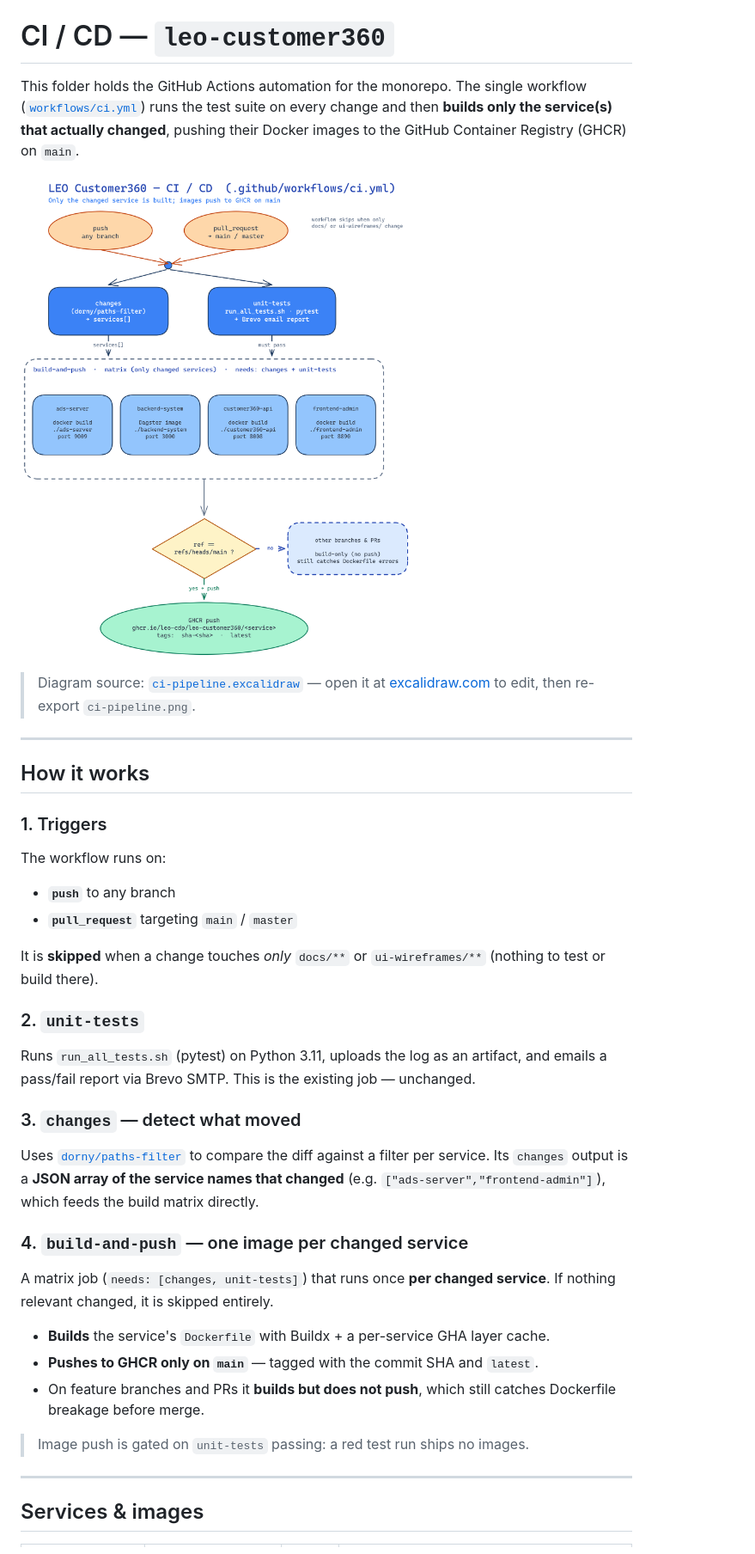
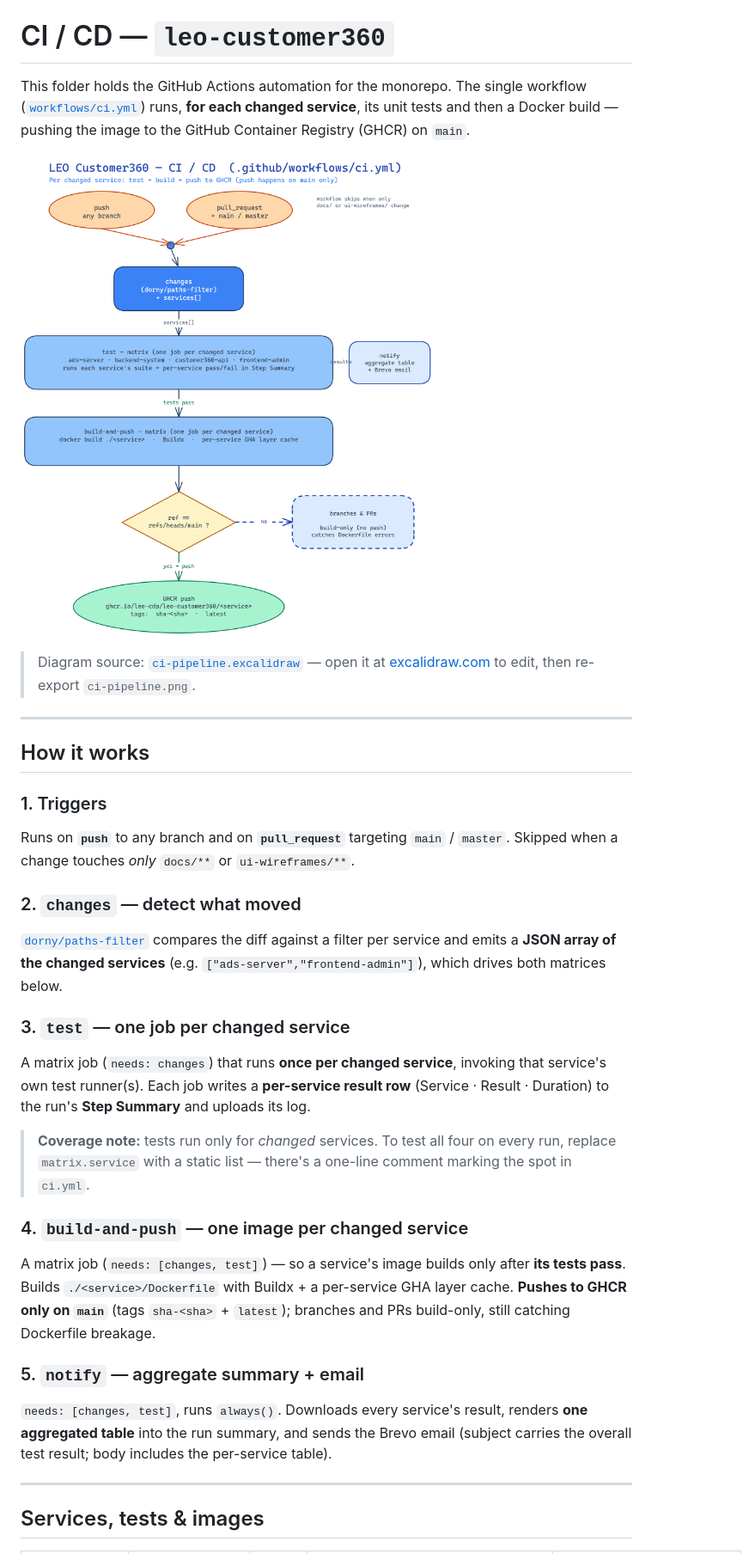
Before and after one commit to LEO-CDP/leo-customer360, a Markdown page: .github/README.md, the part around the change printed below. Shown: that part at 86% size. Rendered like a GitHub page; pictures changed too: .github/ci-pipeline.png.

```diff
--- a/.github/README.md
+++ b/.github/README.md
@@ -1,9 +1,9 @@
 # CI / CD — `leo-customer360`
 
 This folder holds the GitHub Actions automation for the monorepo. The single
-workflow ([`workflows/ci.yml`](workflows/ci.yml)) runs the test suite on every
-change and then **builds only the service(s) that actually changed**, pushing
-their Docker images to the GitHub Container Registry (GHCR) on `main`.
+workflow ([`workflows/ci.yml`](workflows/ci.yml)) runs, **for each changed
+service**, its unit tests and then a Docker build — pushing the image to the
+GitHub Container Registry (GHCR) on `main`.
 
 ![CI/CD pipeline](ci-pipeline.png)
 
@@ -16,40 +16,40 @@ their Docker images to the GitHub Container Registry (GHCR) on `main`.
 
 ### 1. Triggers
 
-The workflow runs on:
+Runs on **`push`** to any branch and on **`pull_request`** targeting
+`main` / `master`. Skipped when a change touches *only* `docs/**` or
+`ui-wireframes/**`.
 
-- **`push`** to any branch
-- **`pull_request`** targeting `main` / `master`
+### 2. `changes` — detect what moved
 
-It is **skipped** when a change touches *only* `docs/**` or `ui-wireframes/**`
-(nothing to test or build there).
+[`dorny/paths-filter`](https://github.com/dorny/paths-filter) compares the diff
+against a filter per service and emits a **JSON array of the changed services**
+(e.g. `["ads-server","frontend-admin"]`), which drives both matrices below.
 
-### 2. `unit-tests`
+### 3. `test` — one job per changed service
 
-Runs `run_all_tests.sh` (pytest) on Python 3.11, uploads the log as an
-artifact, and emails a pass/fail report via Brevo SMTP. This is the existing
-job — unchanged.
+A matrix job (`needs: changes`) that runs **once per changed service**, invoking
+that service's own test runner(s). Each job writes a **per-service result row**
+(Service · Result · Duration) to the run's **Step Summary** and uploads its log.
 
-### 3. `changes` — detect what moved
-
-Uses [`dorny/paths-filter`](https://github.com/dorny/paths-filter) to compare
-the diff against a filter per service. Its `changes` output is a **JSON array of
-the service names that changed** (e.g. `["ads-server","frontend-admin"]`), which
-feeds the build matrix directly.
+> **Coverage note:** tests run only for *changed* services. To test all four on
+> every run, replace `matrix.service` with a static list — there's a one-line
+> comment marking the spot in `ci.yml`.
 
 ### 4. `build-and-push` — one image per changed service
 
-A matrix job (`needs: [changes, unit-tests]`) that runs once **per changed
-service**. If nothing relevant changed, it is skipped entirely.
+A matrix job (`needs: [changes, test]`) — so a service's image builds only after
+**its tests pass**. Builds `./<service>/Dockerfile` with Buildx + a per-service
+GHA layer cache. **Pushes to GHCR only on `main`** (tags `sha-<sha>` + `latest`);
+branches and PRs build-only, still catching Dockerfile breakage.
 
-- **Builds** the service's `Dockerfile` with Buildx + a per-service GHA layer cache.
-- **Pushes to GHCR only on `main`** — tagged with the commit SHA and `latest`.
-- On feature branches and PRs it **builds but does not push**, which still
-  catches Dockerfile breakage before merge.
+### 5. `notify` — aggregate summary + email
 
-> Image push is gated on `unit-tests` passing: a red test run ships no images.
+`needs: [changes, test]`, runs `always()`. Downloads every service's result,
+renders **one aggregated table** into the run summary, and sends the Brevo email
+(subject carries the overall test result; body includes the per-service table).
 
 ---
 
-## Services & images
+## Services, tests & images
 
```
Also changed, not shown: other parts of .github/README.md (+24 -27 lines), 1 other file.
